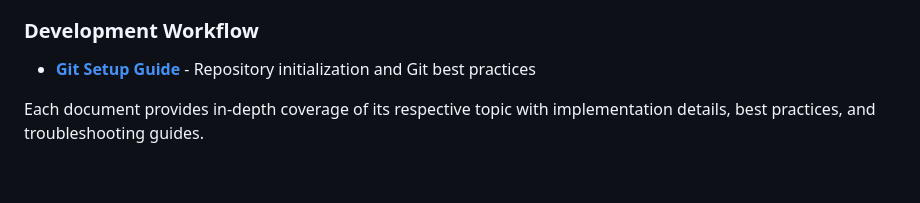
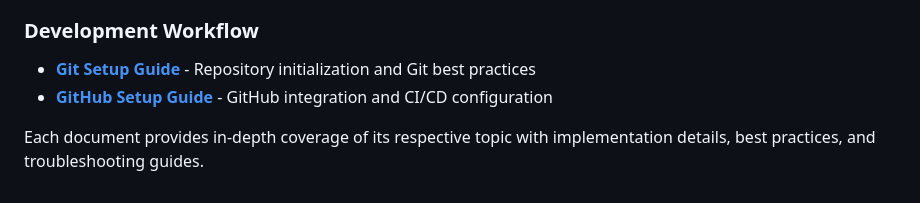
Before and after one commit to kpernyer/living-twin-monorep, a Markdown page: README.md, the part around the change. Rendered like a GitHub page.

```diff
--- a/README.md
+++ b/README.md
@@ -224,5 +224,6 @@ For detailed documentation on specific topics, see the [`docs/`](docs/) director
 
 ### Development Workflow
 - [**Git Setup Guide**](docs/GIT_SETUP_GUIDE.md) - Repository initialization and Git best practices
+- [**GitHub Setup Guide**](docs/GITHUB_SETUP_GUIDE.md) - GitHub integration and CI/CD configuration
 
 Each document provides in-depth coverage of its respective topic with implementation details, best practices, and troubleshooting guides.
```
Also changed, not shown: docs/GITHUB_SETUP_GUIDE.md (added, +364 -0 lines).
